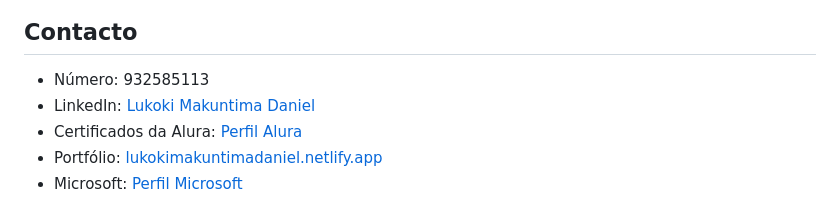
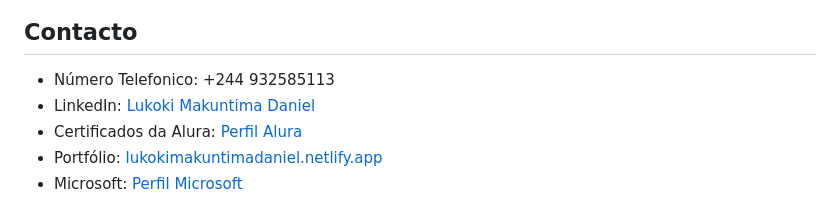
Before and after one commit to LukokiMakuntimaDaniel/LukokiMakuntimaDaniel, a Markdown page: README.md, the part around the change printed below. Drawn GitHub-style.

Commit message:
update my read me

```diff
--- a/README.md
+++ b/README.md
@@ -2,7 +4,7 @@
 
 ## Contacto
 
-- Número: 932585113
+- Número Telefonico: +244 932585113
 - LinkedIn: [Lukoki Makuntima Daniel](https://www.linkedin.com/in/lukokidaniel/)
 - Certificados da Alura: [Perfil Alura](https://cursos.alura.com.br/user/lukokimakuntimadaniel/fullCertificate/ee12c231c350068397ac8dfd32c7b183)
 - Portfólio: [lukokimakuntimadaniel.netlify.app](https://lukokimakuntimadaniel.netlify.app/)
```
Also changed, not shown: other parts of README.md (+2 -0 lines).
